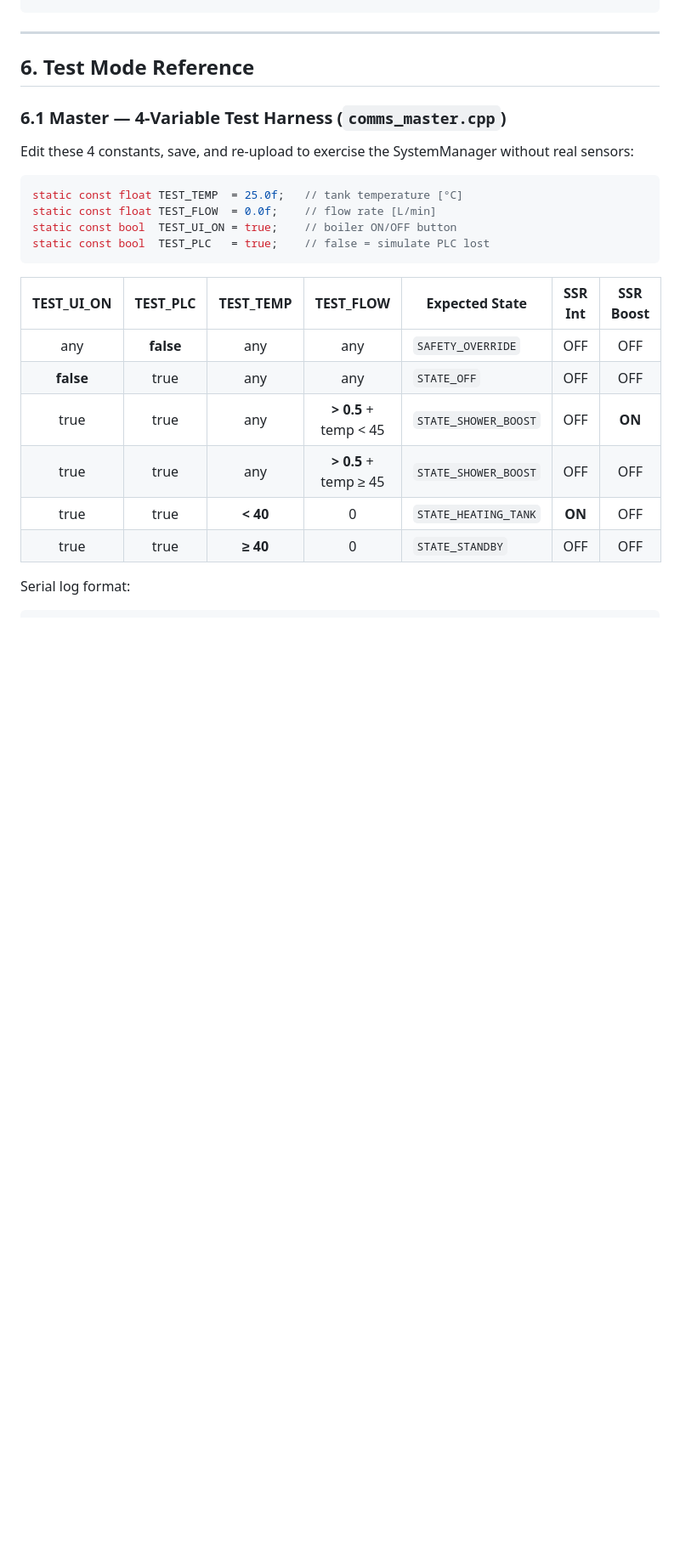
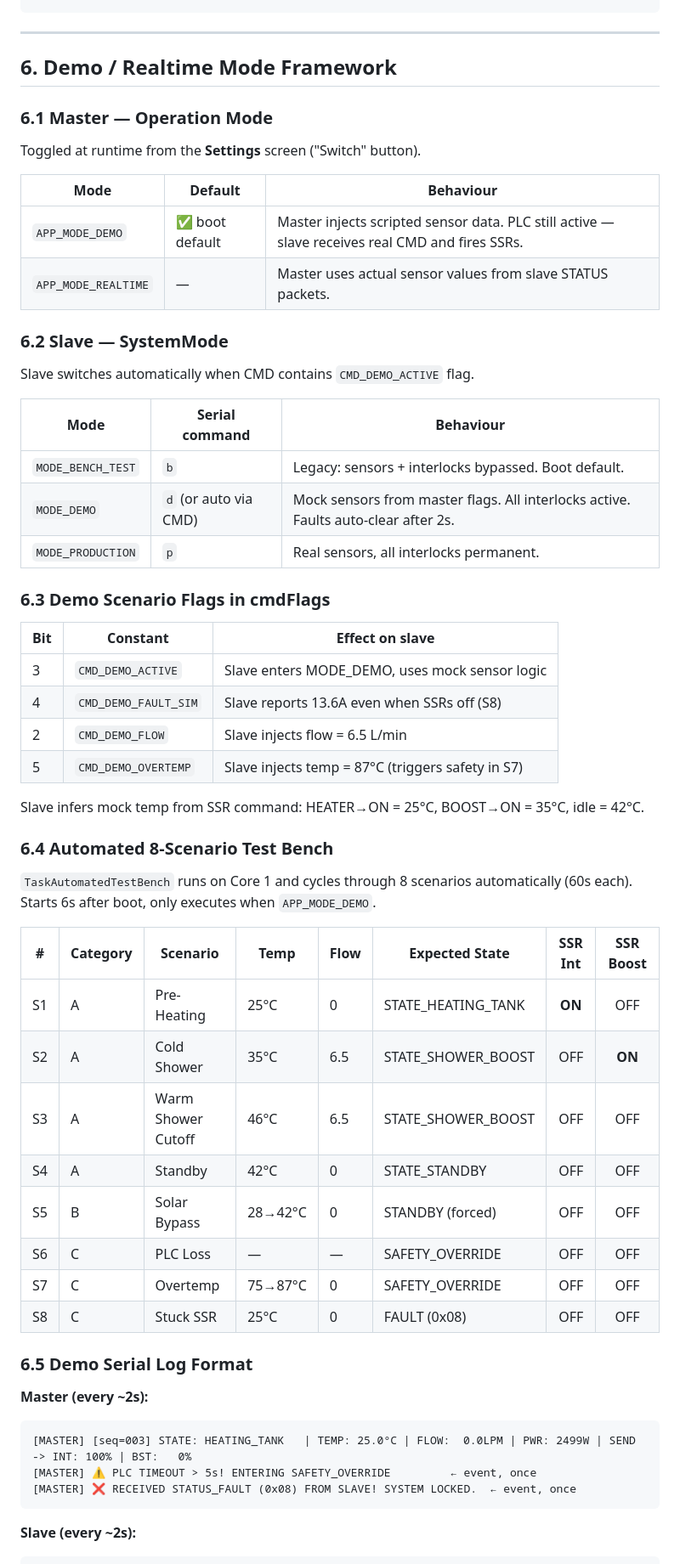
Before and after one commit to AmitParan/smart-boiler, a Markdown page: README_v3.md, the part around one of its changes. Shown at 85% size. Drawn GitHub-style; blank space fills up the shorter version.

````diff
--- a/README_v3.md
+++ b/README_v3.md
@@ -225,27 +225,61 @@ monitor_speed = 115200
 
 ---
 
-## 6. Test Mode Reference
+## 6. Demo / Realtime Mode Framework
 
-### 6.1 Master — 4-Variable Test Harness (`comms_master.cpp`)
+### 6.1 Master — Operation Mode
 
-Edit these 4 constants, save, and re-upload to exercise the SystemManager without real sensors:
+Toggled at runtime from the **Settings** screen ("Switch" button).
 
-```cpp
-static const float TEST_TEMP  = 25.0f;   // tank temperature [°C]
-static const float TEST_FLOW  = 0.0f;    // flow rate [L/min]
-static const bool  TEST_UI_ON = true;    // boiler ON/OFF button
-static const bool  TEST_PLC   = true;    // false = simulate PLC lost
+| Mode | Default | Behaviour |
+|---|---|---|
+| `APP_MODE_DEMO` | ✅ boot default | Master injects scripted sensor data. PLC still active — slave receives real CMD and fires SSRs. |
+| `APP_MODE_REALTIME` | — | Master uses actual sensor values from slave STATUS packets. |
+
+### 6.2 Slave — SystemMode
+
+Slave switches automatically when CMD contains `CMD_DEMO_ACTIVE` flag.
+
+| Mode | Serial command | Behaviour |
+|---|---|---|
+| `MODE_BENCH_TEST` | `b` | Legacy: sensors + interlocks bypassed. Boot default. |
+| `MODE_DEMO` | `d` (or auto via CMD) | Mock sensors from master flags. All interlocks active. Faults auto-clear after 2s. |
+| `MODE_PRODUCTION` | `p` | Real sensors, all interlocks permanent. |
+
+### 6.3 Demo Scenario Flags in cmdFlags
+
+| Bit | Constant | Effect on slave |
+|---|---|---|
+| 3 | `CMD_DEMO_ACTIVE` | Slave enters MODE_DEMO, uses mock sensor logic |
+| 4 | `CMD_DEMO_FAULT_SIM` | Slave reports 13.6A even when SSRs off (S8) |
+| 2 | `CMD_DEMO_FLOW` | Slave injects flow = 6.5 L/min |
+| 5 | `CMD_DEMO_OVERTEMP` | Slave injects temp = 87°C (triggers safety in S7) |
+
+Slave infers mock temp from SSR command: HEATER→ON = 25°C, BOOST→ON = 35°C, idle = 42°C.
+
+### 6.4 Automated 8-Scenario Test Bench
+
+`TaskAutomatedTestBench` runs on Core 1 and cycles through 8 scenarios automatically (60s each). Starts 6s after boot, only executes when `APP_MODE_DEMO`.
+
+| # | Category | Scenario | Temp | Flow | Expected State | SSR Int | SSR Boost |
+|---|---|---|---|---|---|:---:|:---:|
+| S1 | A | Pre-Heating | 25°C | 0 | STATE_HEATING_TANK | **ON** | OFF |
+| S2 | A | Cold Shower | 35°C | 6.5 | STATE_SHOWER_BOOST | OFF | **ON** |
+| S3 | A | Warm Shower Cutoff | 46°C | 6.5 | STATE_SHOWER_BOOST | OFF | OFF |
+| S4 | A | Standby | 42°C | 0 | STATE_STANDBY | OFF | OFF |
+| S5 | B | Solar Bypass | 28→42°C | 0 | STANDBY (forced) | OFF | OFF |
+| S6 | C | PLC Loss | — | — | SAFETY_OVERRIDE | OFF | OFF |
+| S7 | C | Overtemp | 75→87°C | 0 | SAFETY_OVERRIDE | OFF | OFF |
+| S8 | C | Stuck SSR | 25°C | 0 | FAULT (0x08) | OFF | OFF |
+
+### 6.5 Demo Serial Log Format
+
+**Master (every ~2s):**
+```
+[MASTER] [seq=003] STATE: HEATING_TANK   | TEMP: 25.0°C | FLOW:  0.0LPM | PWR: 2499W | SEND -> INT: 100% | BST:   0%
+[MASTER] ⚠️ PLC TIMEOUT > 5s! ENTERING SAFETY_OVERRIDE         ← event, once
+[MASTER] ❌ RECEIVED STATUS_FAULT (0x08) FROM SLAVE! SYSTEM LOCKED.  ← event, once
 ```
 
-| TEST_UI_ON | TEST_PLC | TEST_TEMP | TEST_FLOW | Expected State       | SSR Int | SSR Boost |
-|:---:|:---:|:---:|:---:|---|:---:|:---:|
-| any | **false** | any | any | `SAFETY_OVERRIDE` | OFF | OFF |
-| **false** | true | any | any | `STATE_OFF` | OFF | OFF |
-| true | true | any | **> 0.5** + temp < 45 | `STATE_SHOWER_BOOST` | OFF | **ON** |
-| true | true | any | **> 0.5** + temp ≥ 45 | `STATE_SHOWER_BOOST` | OFF | OFF |
-| true | true | **< 40** | 0 | `STATE_HEATING_TANK` | **ON** | OFF |
-| true | true | **≥ 40** | 0 | `STATE_STANDBY` | OFF | OFF |
-
-Serial log format:
+**Slave (every ~2s):**
 ```
````
Also changed, not shown: other parts of README_v3.md (+46 -52 lines).
